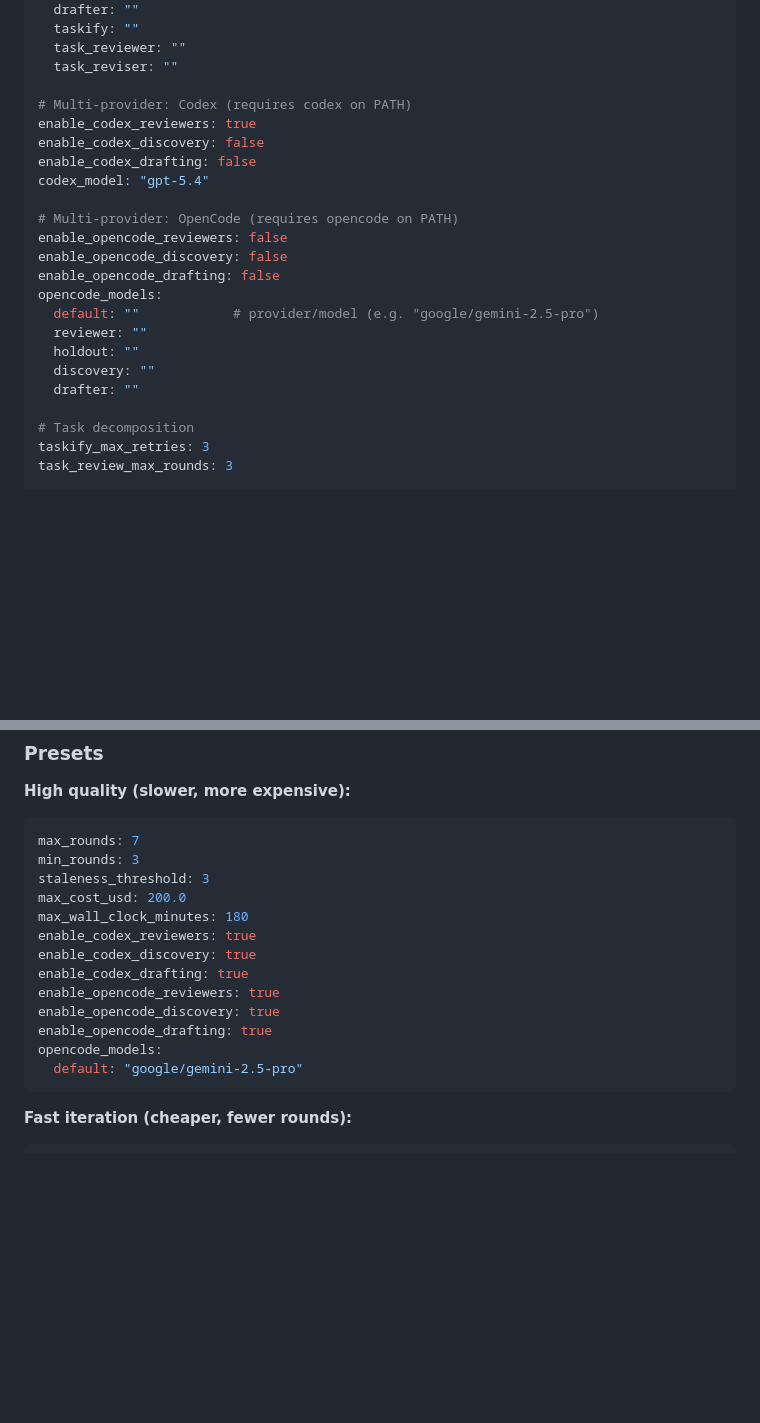
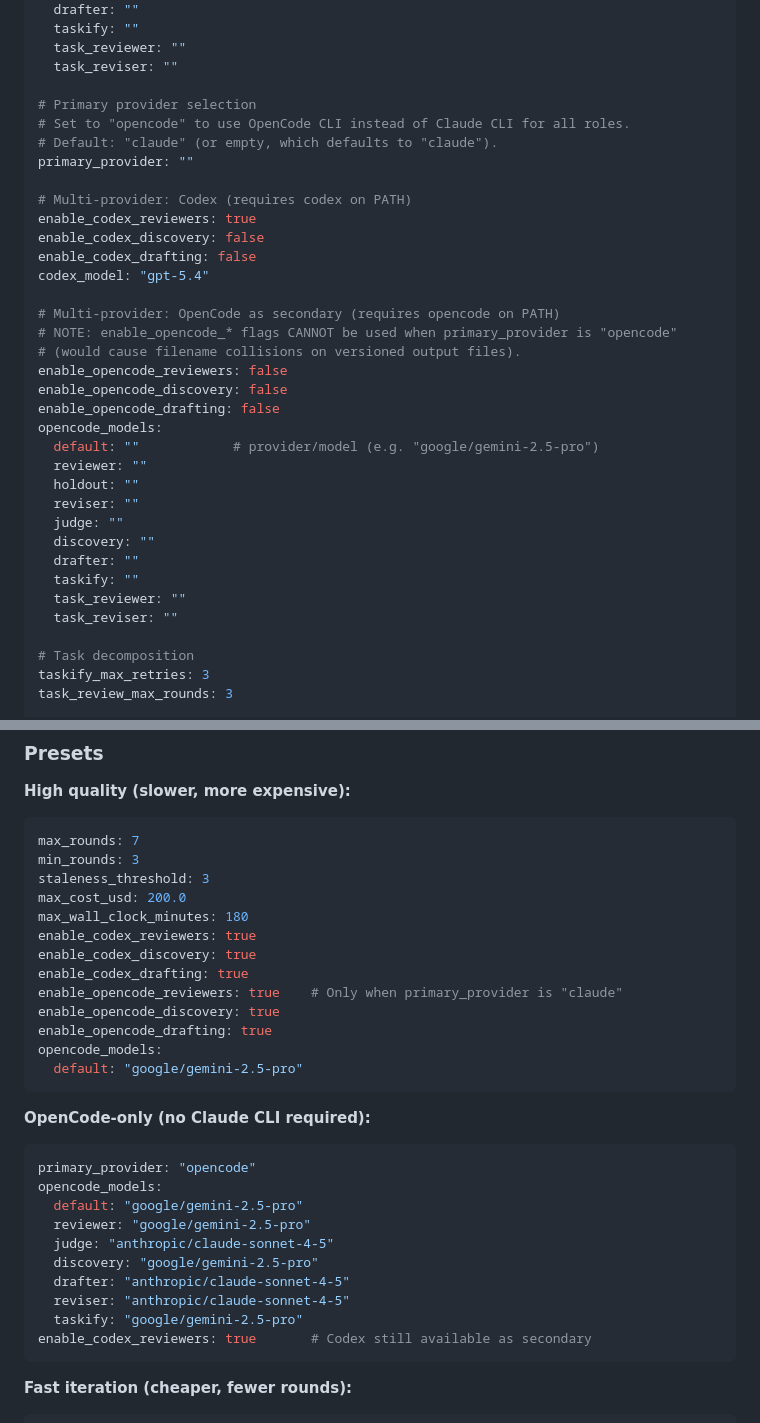
Before and after one commit to nixlim/spec_system, a Markdown page: docs/operations-manual.md, 2 parts joined by grey strips. Rendered like a GitHub page; blank space fills up the shorter version.

Commit message:
docs: document primary_provider config in README and operations manual
Add primary_provider selection docs, clarify OpenCode secondary flags
cannot coexist with primary_provider: "opencode", expand opencode_models
to all 9 roles, add OpenCode-only preset example.

Co-Authored-By: Claude Opus 4.6 <noreply@anthropic.com>

````diff
--- a/docs/operations-manual.md
+++ b/docs/operations-manual.md
@@ -609,13 +609,20 @@ claude_models:
   task_reviewer: ""
   task_reviser: ""
 
+# Primary provider selection
+# Set to "opencode" to use OpenCode CLI instead of Claude CLI for all roles.
+# Default: "claude" (or empty, which defaults to "claude").
+primary_provider: ""
+
 # Multi-provider: Codex (requires codex on PATH)
 enable_codex_reviewers: true
 enable_codex_discovery: false
 enable_codex_drafting: false
 codex_model: "gpt-5.4"
 
-# Multi-provider: OpenCode (requires opencode on PATH)
+# Multi-provider: OpenCode as secondary (requires opencode on PATH)
+# NOTE: enable_opencode_* flags CANNOT be used when primary_provider is "opencode"
+# (would cause filename collisions on versioned output files).
 enable_opencode_reviewers: false
 enable_opencode_discovery: false
 enable_opencode_drafting: false
@@ -623,8 +630,13 @@ opencode_models:
   default: ""            # provider/model (e.g. "google/gemini-2.5-pro")
   reviewer: ""
   holdout: ""
+  reviser: ""
+  judge: ""
   discovery: ""
   drafter: ""
+  taskify: ""
+  task_reviewer: ""
+  task_reviser: ""
 
 # Task decomposition
 taskify_max_retries: 3
@@ -665,11 +677,25 @@ max_wall_clock_minutes: 180
 enable_codex_reviewers: true
 enable_codex_discovery: true
 enable_codex_drafting: true
-enable_opencode_reviewers: true
+enable_opencode_reviewers: true    # Only when primary_provider is "claude"
 enable_opencode_discovery: true
 enable_opencode_drafting: true
 opencode_models:
   default: "google/gemini-2.5-pro"
+```
+
+**OpenCode-only (no Claude CLI required):**
+```yaml
+primary_provider: "opencode"
+opencode_models:
+  default: "google/gemini-2.5-pro"
+  reviewer: "google/gemini-2.5-pro"
+  judge: "anthropic/claude-sonnet-4-5"
+  discovery: "google/gemini-2.5-pro"
+  drafter: "anthropic/claude-sonnet-4-5"
+  reviser: "anthropic/claude-sonnet-4-5"
+  taskify: "google/gemini-2.5-pro"
+enable_codex_reviewers: true       # Codex still available as secondary
 ```
 
 **Fast iteration (cheaper, fewer rounds):**
````
Also changed, not shown: README.md (+17 -1 lines).
